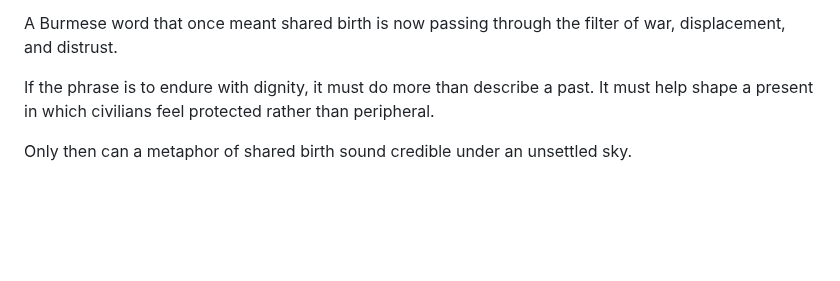
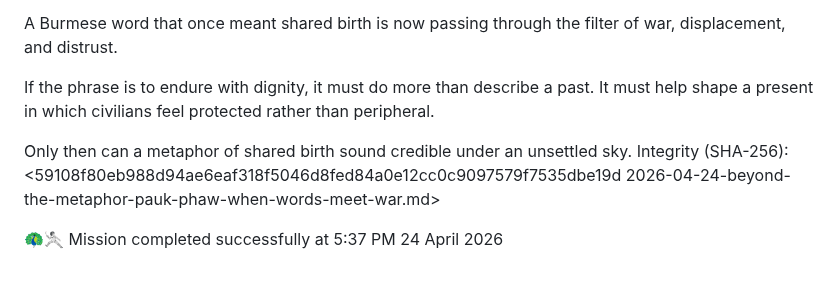
Before and after one commit to UIngarsoe/SSISM_Intel_Sentinel, a Markdown page: dossier/2026-04-24-beyond-the-metaphor-pauk-phaw-when-words-meet-war.md, the part around the change. Rendered like a GitHub page; blank space fills up the shorter version.

Commit message:
Update 2026-04-24-beyond-the-metaphor-pauk-phaw-when-words-meet-war.md
Add real SHA256 Shield
59108f80eb988d94ae6eaf318f5046d8fed84a0e12cc0c9097579f7535dbe19d  2026-04-24-beyond-the-metaphor-pauk-phaw-when-words-meet-war.md

```diff
--- a/dossier/2026-04-24-beyond-the-metaphor-pauk-phaw-when-words-meet-war.md
+++ b/dossier/2026-04-24-beyond-the-metaphor-pauk-phaw-when-words-meet-war.md
@@ -119,3 +119,8 @@ A Burmese word that once meant shared birth is now passing through the filter of
 If the phrase is to endure with dignity, it must do more than describe a past. It must help shape a present in which civilians feel protected rather than peripheral.
 
 Only then can a metaphor of shared birth sound credible under an unsettled sky.
+Integrity (SHA-256):
+<59108f80eb988d94ae6eaf318f5046d8fed84a0e12cc0c9097579f7535dbe19d  2026-04-24-beyond-the-metaphor-pauk-phaw-when-words-meet-war.md>
+
+🦚🤺
+Mission completed successfully at 5:37 PM 24 April 2026
```
